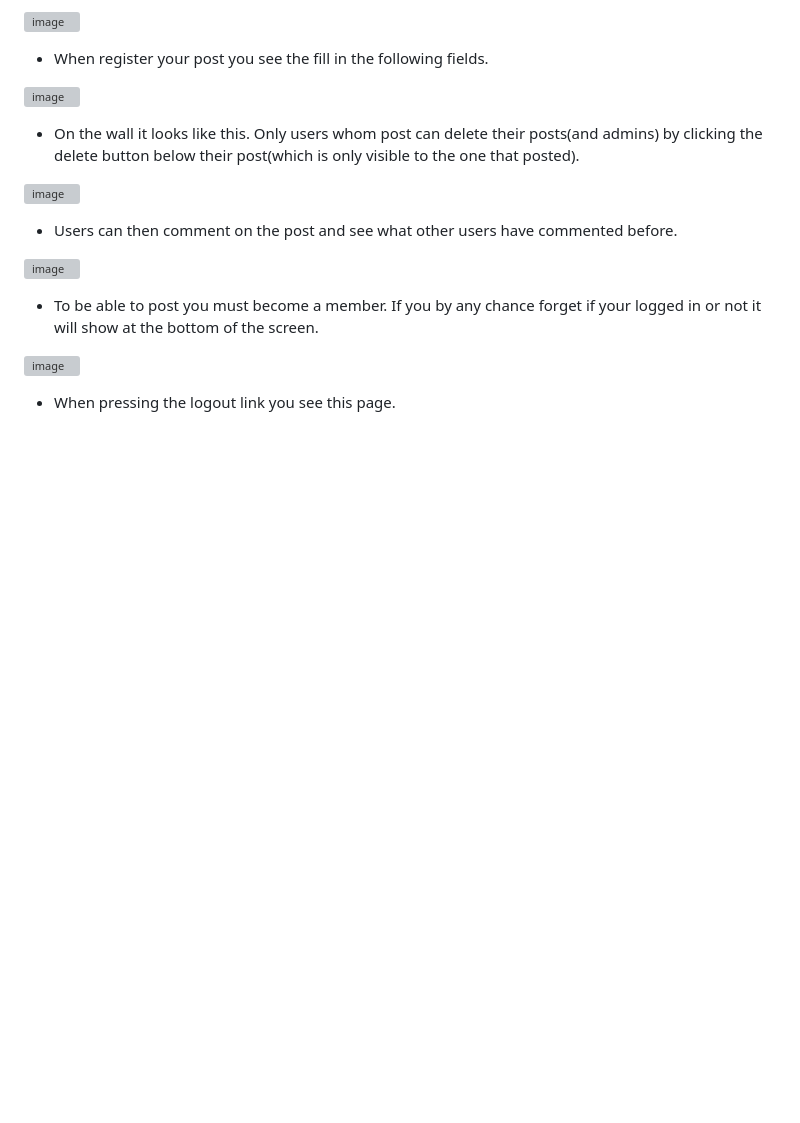
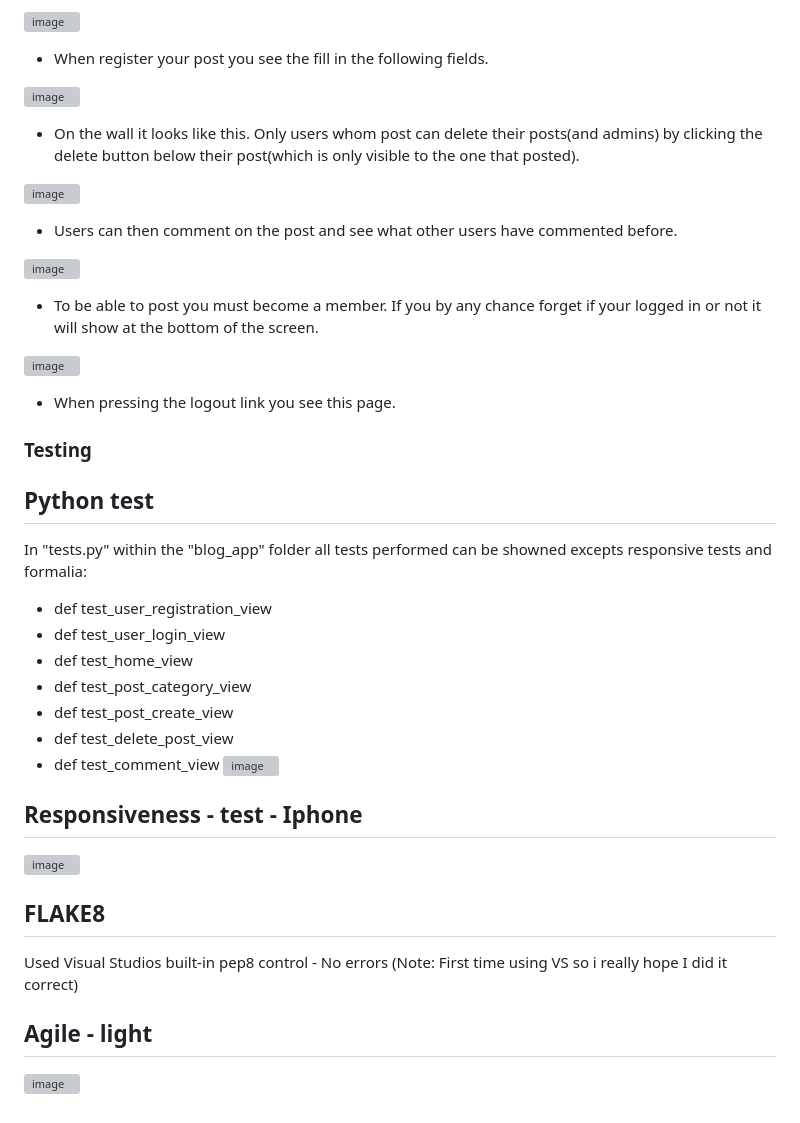
Before and after one commit to GlennJohansson85/rootfolder, a Markdown page: blog_project/readme.md, the part around the change. Drawn GitHub-style; blank space fills up the shorter version; grey boxes are pictures that could not be loaded.

```diff
--- a/blog_project/readme.md
+++ b/blog_project/readme.md
@@ -76,3 +76,25 @@ I wanted to keep the app simple and modern.
 
 ![image](https://github.com/GlennJohansson85/rootfolder/assets/139962883/01b99742-6786-423e-bd80-ff7080786d23)
 * When pressing the logout link you see this page.
+
+### Testing
+## Python test
+In "tests.py" within the "blog_app" folder all tests performed can be showned excepts responsive tests and formalia:
+* def test_user_registration_view
+* def test_user_login_view
+* def test_home_view
+* def test_post_category_view
+* def test_post_create_view
+* def test_delete_post_view
+* def test_comment_view
+![image](https://github.com/GlennJohansson85/rootfolder/assets/139962883/a1c9475c-80bf-487d-b8be-935b581b868c)
+
+## Responsiveness - test - Iphone
+![image](https://github.com/GlennJohansson85/rootfolder/assets/139962883/f3d88262-d2aa-4dc0-9c9f-f04995496a67)
+
+## FLAKE8
+Used Visual Studios built-in pep8 control - No errors
+(Note: First time using VS so i really hope I did it correct)
+
+## Agile - light
+![image](https://github.com/GlennJohansson85/rootfolder/assets/139962883/05a8633a-3a75-405a-bd70-98bff0895b57)
```
